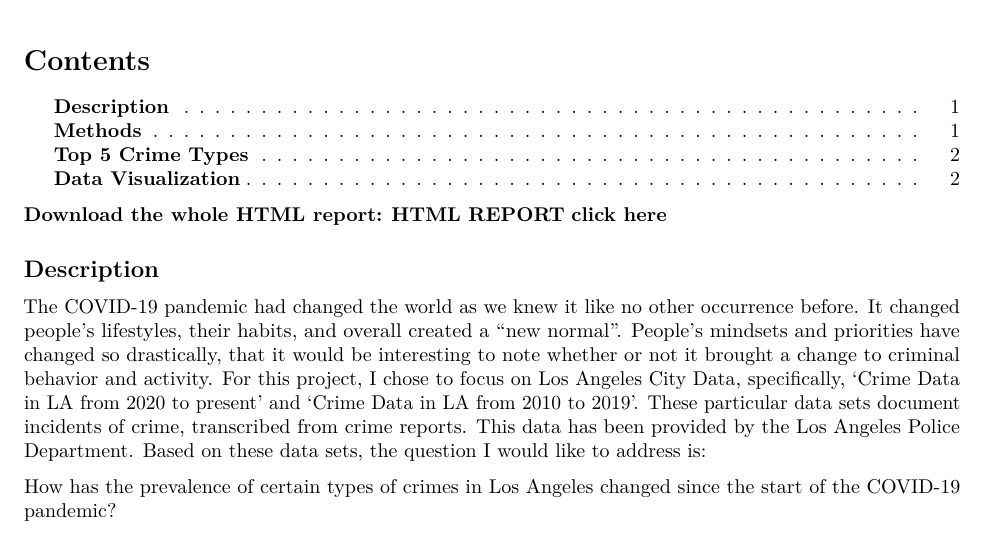
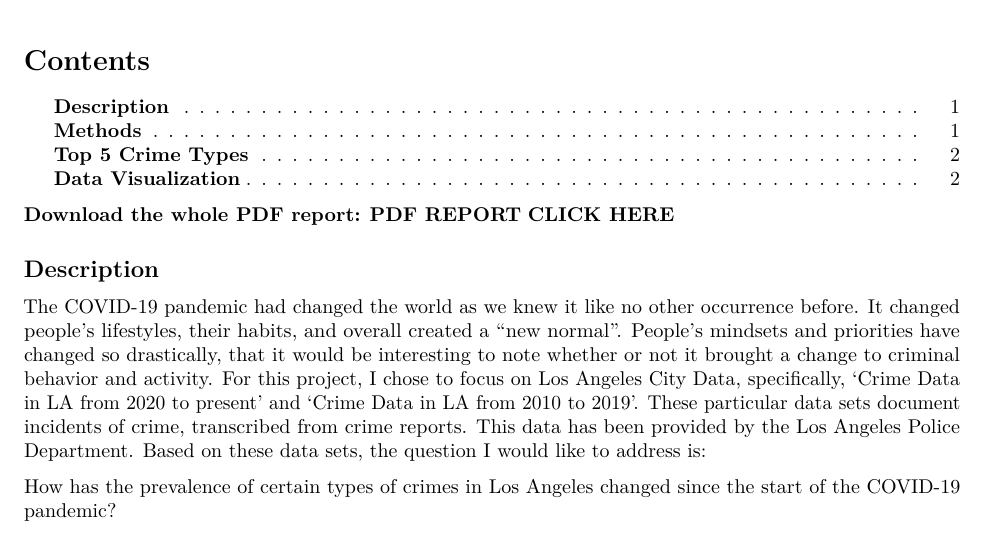
Before and after one commit to kailaan00/pm566-final, an R Markdown document (index.Rmd): part of page 1 of 3, cut so that both start at the same text. Rendered offline with R 4.5, knitr and Pandoc, then LaTeX, with nearby package versions; some code elsewhere in the file could not run offline.

Commit message:
commit index and report

```diff
--- a/index.Rmd
+++ b/index.Rmd
@@ -11,8 +11,8 @@ output:
     toc_float: yes
 ---
 
-**Download the whole HTML report:**
-**HTML REPORT** [**click here**]()
+**Download the whole PDF report:**
+**PDF REPORT** [**CLICK HERE**](https://rawcdn.githack.com/kailaan00/pm566-final/565fc3d20cea4f57a7aa315018b51956eb3dd87b/report.pdf)
 
 <br>
 
```
Also changed, not shown: report.Rmd (+2 -2 lines), index.html, report.pdf.
